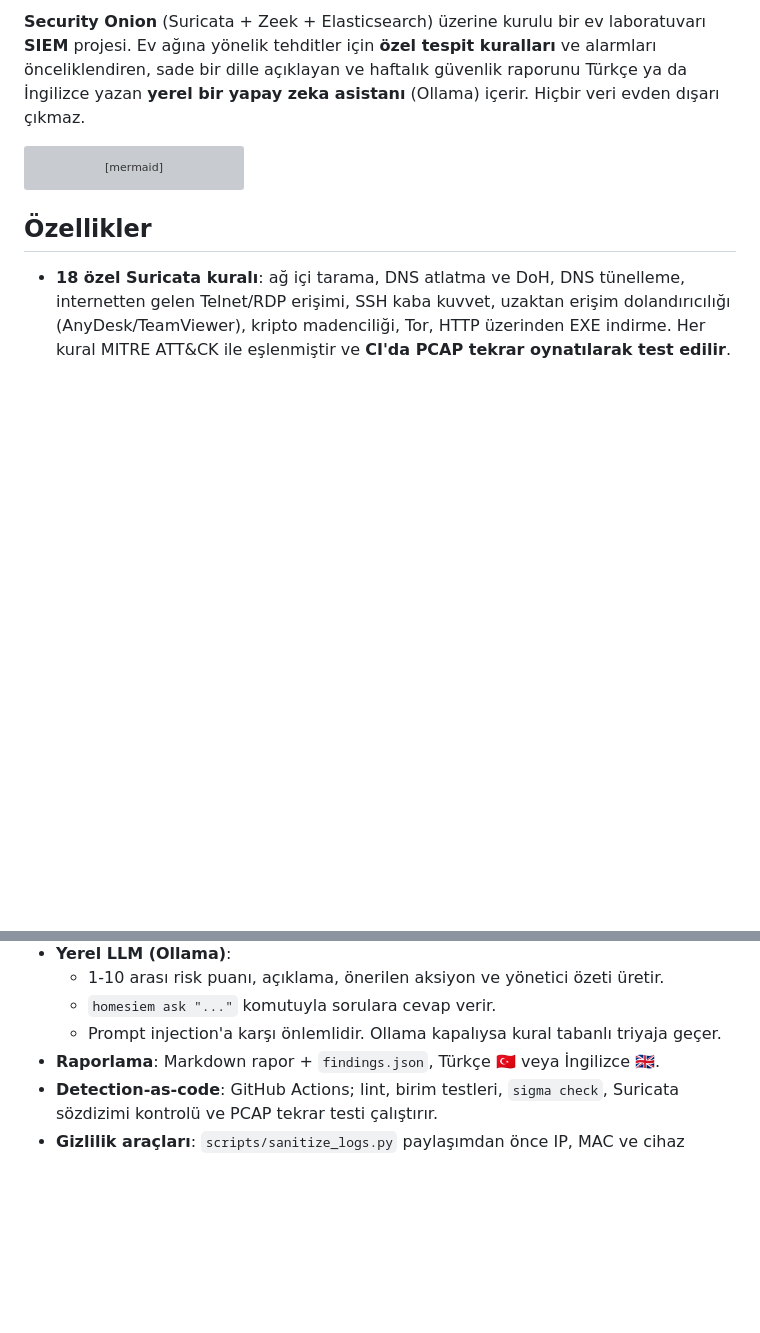
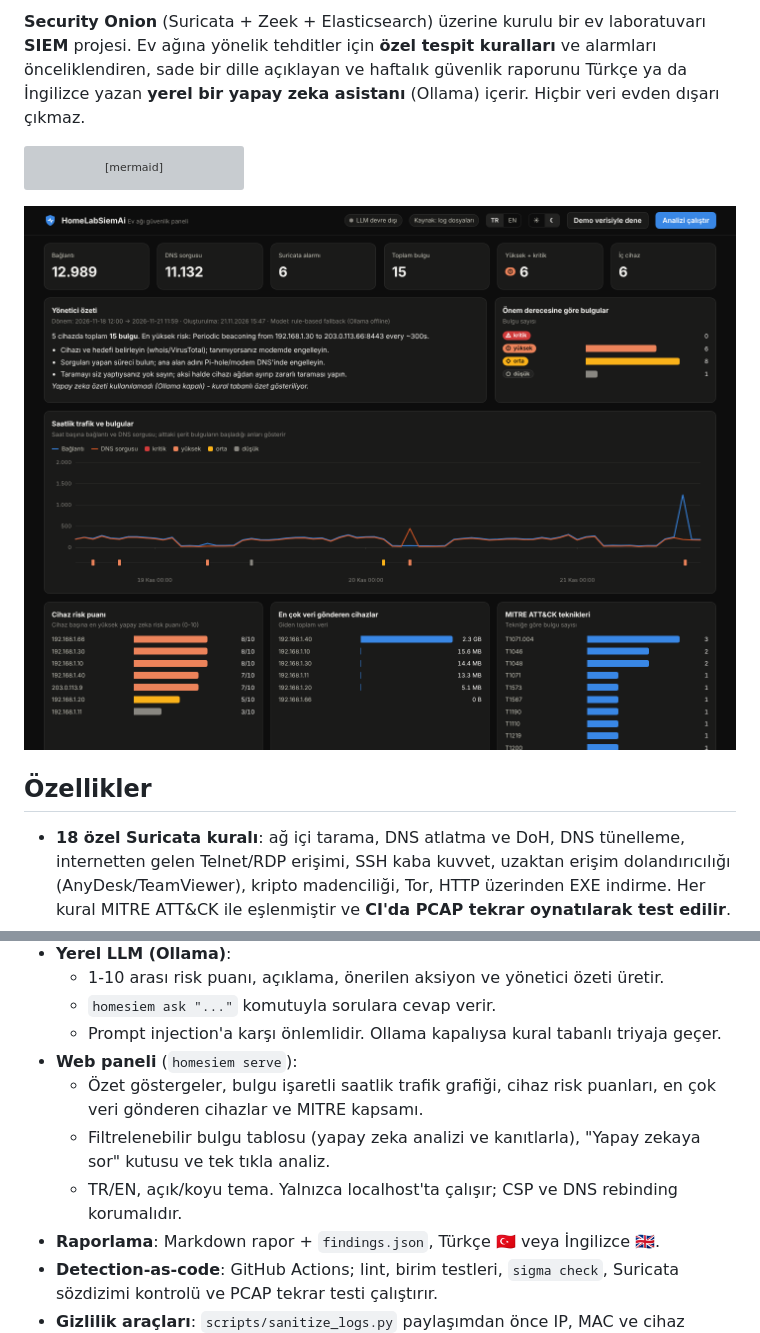
Before and after one commit to alpkcgl342/HomeLabSiemAi, a Markdown page: README.tr.md, 2 parts joined by grey strips. Rendered like a GitHub page; pictures changed too: docs/img/panel-dark.png (added); blank space fills up the shorter version; grey boxes are pictures that could not be loaded.

````diff
--- a/README.tr.md
+++ b/README.tr.md
@@ -20,6 +20,8 @@ flowchart LR
     AI --> REP[Haftalık rapor<br/>TR / EN]
 ```
 
+![Web paneli](docs/img/panel-dark.png)
+
 ## Özellikler
 
 - **18 özel Suricata kuralı**: ağ içi tarama, DNS atlatma ve DoH, DNS tünelleme, internetten gelen
@@ -35,6 +37,10 @@ flowchart LR
   - 1-10 arası risk puanı, açıklama, önerilen aksiyon ve yönetici özeti üretir.
   - `homesiem ask "..."` komutuyla sorulara cevap verir.
   - Prompt injection'a karşı önlemlidir. Ollama kapalıysa kural tabanlı triyaja geçer.
+- **Web paneli** (`homesiem serve`):
+  - Özet göstergeler, bulgu işaretli saatlik trafik grafiği, cihaz risk puanları, en çok veri gönderen cihazlar ve MITRE kapsamı.
+  - Filtrelenebilir bulgu tablosu (yapay zeka analizi ve kanıtlarla), "Yapay zekaya sor" kutusu ve tek tıkla analiz.
+  - TR/EN, açık/koyu tema. Yalnızca localhost'ta çalışır; CSP ve DNS rebinding korumalıdır.
 - **Raporlama**: Markdown rapor + `findings.json`, Türkçe 🇹🇷 veya İngilizce 🇬🇧.
 - **Detection-as-code**: GitHub Actions; lint, birim testleri, `sigma check`, Suricata sözdizimi
   kontrolü ve PCAP tekrar testi çalıştırır.
````
Also changed, not shown: other parts of README.tr.md (+10 -1 lines), README.md (+15 -1 lines), docs/setup-security-onion.md (+8 -1 lines), docs/img/panel-light.png (added), 9 other files.
